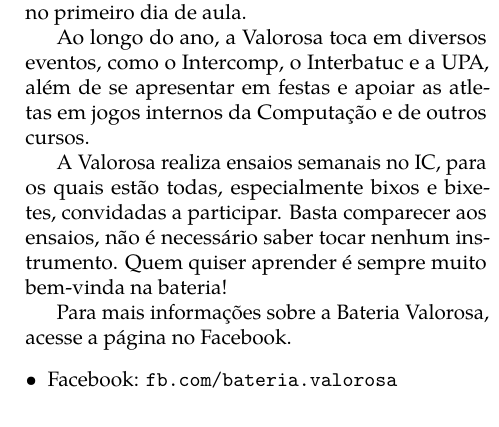
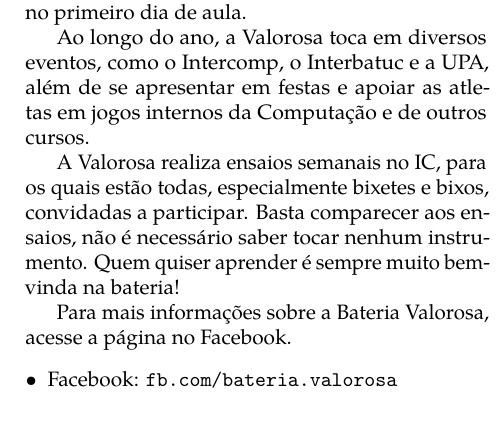
Before and after one commit to cacounicamp/Manual-do-Bixo, a LaTeX book (manual_do_bixo.tex, which reads 04-alem_da_graduacao/valorosa.tex): part of one column of page 64 of 75, cut so that both start at the same text. Compiled offline with pdfLaTeX.

Commit message:
Corrigindo detalhes em "valorosa.tex"
Tamanho máximo das linhas e troca de "bixos e bixetes" por "bixetes e bixos"

```diff
--- a/04-alem_da_graduacao/valorosa.tex
+++ b/04-alem_da_graduacao/valorosa.tex
@@ -8,18 +8,18 @@
     \includegraphics[scale=0.27]{img/alem_da_graduacao/valorosa_foto1.jpg}
 \end{figure}
 
-Criada em 1998 por alunos do IC, a \textbf{Bateria Valorosa} é umas das baterias
-mais tradicionais da Unicamp, e você muito provavelmente irá conhecê-la no
-primeiro dia de aula.
+Criada em 1998 por alunos do IC, a \textbf{Bateria Valorosa} é umas das
+baterias mais tradicionais da Unicamp, e você muito provavelmente irá
+conhecê-la no primeiro dia de aula.
 
 Ao longo do ano, a Valorosa toca em diversos eventos, como o Intercomp, o
-Interbatuc e a UPA, além de se apresentar em festas e apoiar as atletas em jogos
-internos da Computação e de outros cursos.
+Interbatuc e a UPA, além de se apresentar em festas e apoiar as atletas em
+jogos internos da Computação e de outros cursos.
 
 A Valorosa realiza ensaios semanais no IC, para os quais estão todas,
-especialmente bixos e bixetes, convidadas a participar. Basta comparecer aos
-ensaios, não é necessário saber tocar nenhum instrumento. Quem quiser aprender é
-sempre muito bem-vinda na bateria!
+especialmente bixetes e bixos, convidadas a participar. Basta comparecer aos
+ensaios, não é necessário saber tocar nenhum instrumento. Quem quiser aprender
+é sempre muito bem-vinda na bateria!
 
 Para mais informações sobre a Bateria Valorosa, acesse a página no Facebook.
 \begin{compactitemize}
```
